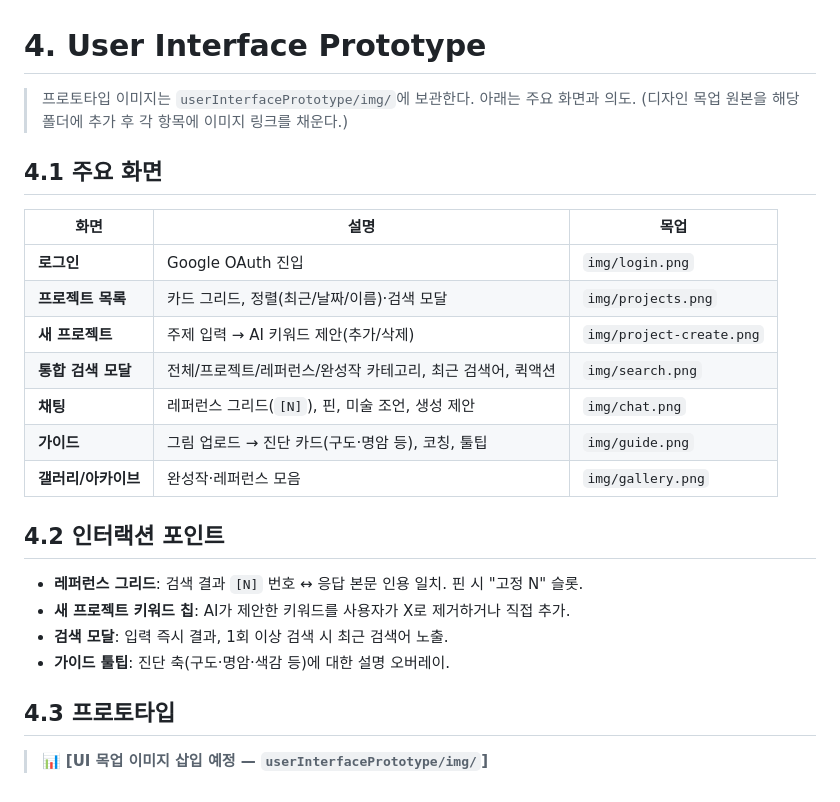
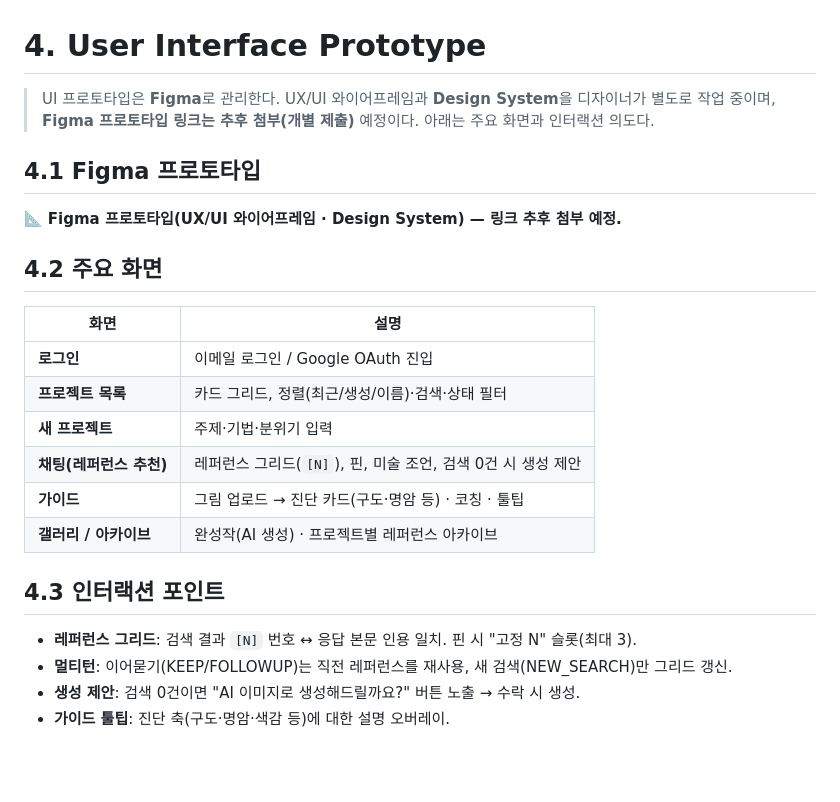
Before and after one commit to DraWeTeam/drawe, a Markdown page: docs/SDS/userInterfacePrototype.md, the part around the change. GitHub-like rendering; blank space fills up the shorter version.

```diff
--- a/docs/SDS/userInterfacePrototype.md
+++ b/docs/SDS/userInterfacePrototype.md
@@ -1,25 +1,24 @@
 # 4. User Interface Prototype
 
-> 프로토타입 이미지는 `userInterfacePrototype/img/`에 보관한다. 아래는 주요 화면과 의도.
-> (디자인 목업 원본을 해당 폴더에 추가 후 각 항목에 이미지 링크를 채운다.)
+> UI 프로토타입은 **Figma**로 관리한다. UX/UI 와이어프레임과 **Design System**을 디자이너가 별도로 작업 중이며, **Figma 프로토타입 링크는 추후 첨부(개별 제출)** 예정이다. 아래는 주요 화면과 인터랙션 의도다.
 
-## 4.1 주요 화면
+## 4.1 Figma 프로토타입
 
-| 화면 | 설명 | 목업 |
-|---|---|---|
-| **로그인** | Google OAuth 진입 | `img/login.png` |
-| **프로젝트 목록** | 카드 그리드, 정렬(최근/날짜/이름)·검색 모달 | `img/projects.png` |
-| **새 프로젝트** | 주제 입력 → AI 키워드 제안(추가/삭제) | `img/project-create.png` |
-| **통합 검색 모달** | 전체/프로젝트/레퍼런스/완성작 카테고리, 최근 검색어, 퀵액션 | `img/search.png` |
-| **채팅** | 레퍼런스 그리드(`[N]`), 핀, 미술 조언, 생성 제안 | `img/chat.png` |
-| **가이드** | 그림 업로드 → 진단 카드(구도·명암 등), 코칭, 툴팁 | `img/guide.png` |
-| **갤러리/아카이브** | 완성작·레퍼런스 모음 | `img/gallery.png` |
+📐 **Figma 프로토타입(UX/UI 와이어프레임 · Design System) — 링크 추후 첨부 예정.**
 
-## 4.2 인터랙션 포인트
-- **레퍼런스 그리드**: 검색 결과 `[N]` 번호 ↔ 응답 본문 인용 일치. 핀 시 "고정 N" 슬롯.
-- **새 프로젝트 키워드 칩**: AI가 제안한 키워드를 사용자가 X로 제거하거나 직접 추가.
-- **검색 모달**: 입력 즉시 결과, 1회 이상 검색 시 최근 검색어 노출.
+## 4.2 주요 화면
+
+| 화면 | 설명 |
+|---|---|
+| **로그인** | 이메일 로그인 / Google OAuth 진입 |
+| **프로젝트 목록** | 카드 그리드, 정렬(최근/생성/이름)·검색·상태 필터 |
+| **새 프로젝트** | 주제·기법·분위기 입력 |
+| **채팅(레퍼런스 추천)** | 레퍼런스 그리드(`[N]`), 핀, 미술 조언, 검색 0건 시 생성 제안 |
+| **가이드** | 그림 업로드 → 진단 카드(구도·명암 등) · 코칭 · 툴팁 |
+| **갤러리 / 아카이브** | 완성작(AI 생성) · 프로젝트별 레퍼런스 아카이브 |
+
+## 4.3 인터랙션 포인트
+- **레퍼런스 그리드**: 검색 결과 `[N]` 번호 ↔ 응답 본문 인용 일치. 핀 시 "고정 N" 슬롯(최대 3).
+- **멀티턴**: 이어묻기(KEEP/FOLLOWUP)는 직전 레퍼런스를 재사용, 새 검색(NEW_SEARCH)만 그리드 갱신.
+- **생성 제안**: 검색 0건이면 "AI 이미지로 생성해드릴까요?" 버튼 노출 → 수락 시 생성.
 - **가이드 툴팁**: 진단 축(구도·명암·색감 등)에 대한 설명 오버레이.
-
-## 4.3 프로토타입
-> 📊 **[UI 목업 이미지 삽입 예정 — `userInterfacePrototype/img/`]**
```
Also changed, not shown: docs/SDS/README.md (+0 -2 lines), docs/SDS/systemArchitecture.md (+1 -1 lines), docs/SDS/img/systemArchitecture.png.
